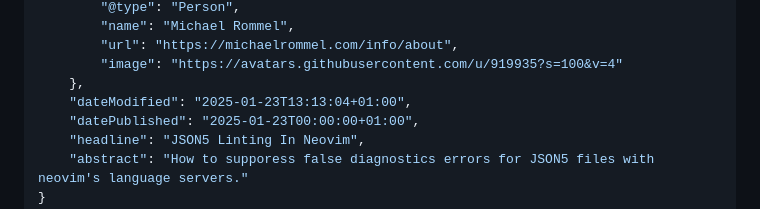
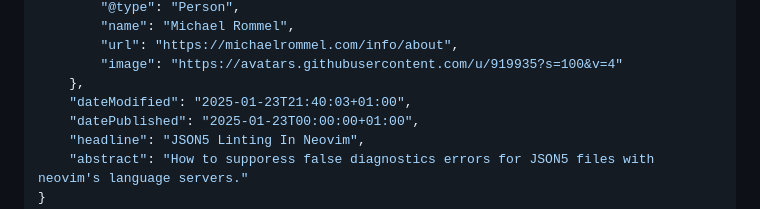
Before and after one commit to michaelrommel/articles, a Markdown page: create/2025-01-23-neovim-lsp-pull-diagnostics.md, the part around the change. Rendered like a GitHub page.

Commit message:
fix: modified date

```diff
--- a/create/2025-01-23-neovim-lsp-pull-diagnostics.md
+++ b/create/2025-01-23-neovim-lsp-pull-diagnostics.md
@@ -10,7 +10,7 @@ structuredData: {
         "url": "https://michaelrommel.com/info/about",
         "image": "https://avatars.githubusercontent.com/u/919935?s=100&v=4"
     },
-    "dateModified": "2025-01-23T13:13:04+01:00",
+    "dateModified": "2025-01-23T21:40:03+01:00",
     "datePublished": "2025-01-23T00:00:00+01:00",
     "headline": "JSON5 Linting In Neovim",
     "abstract": "How to supporess false diagnostics errors for JSON5 files with neovim's language servers."
```
